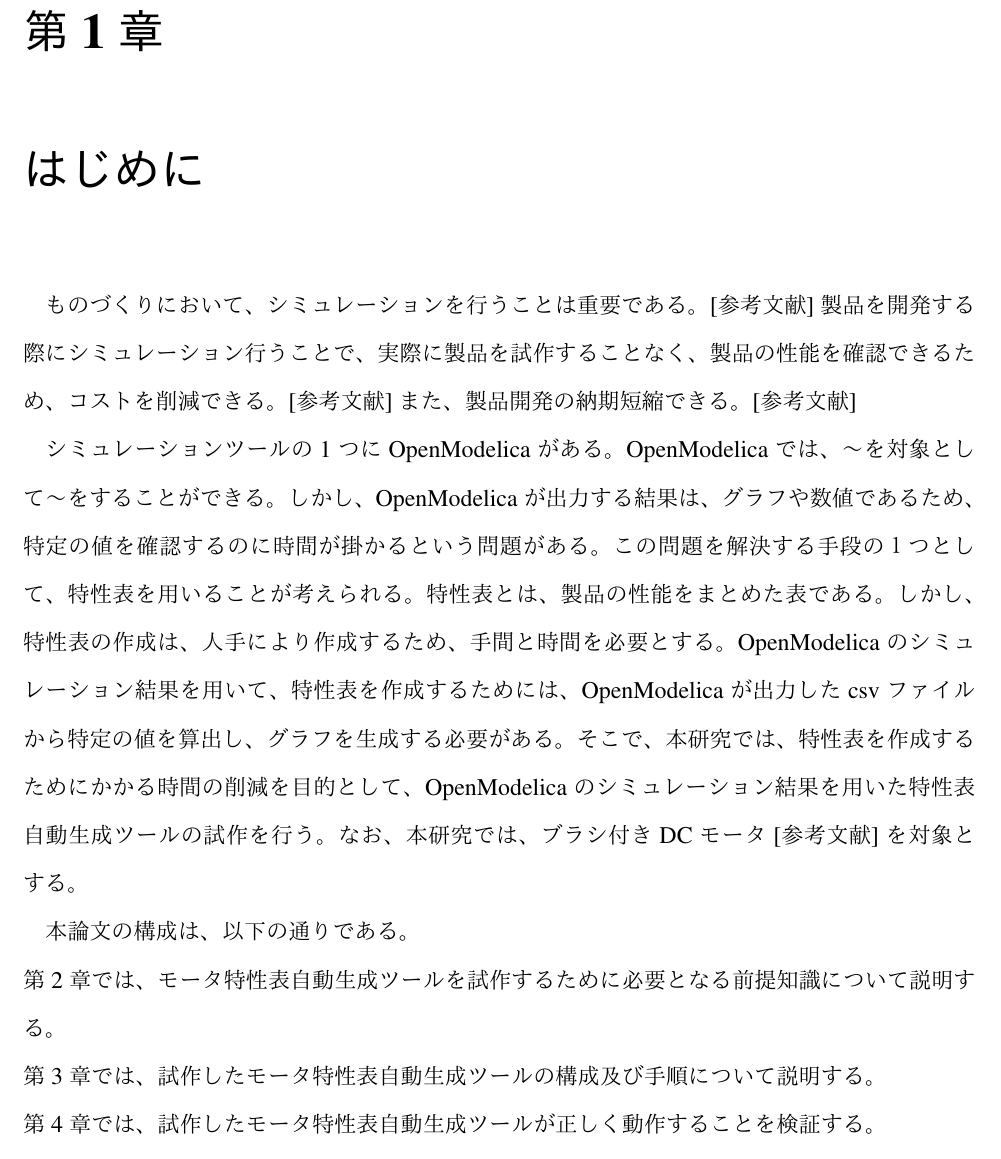
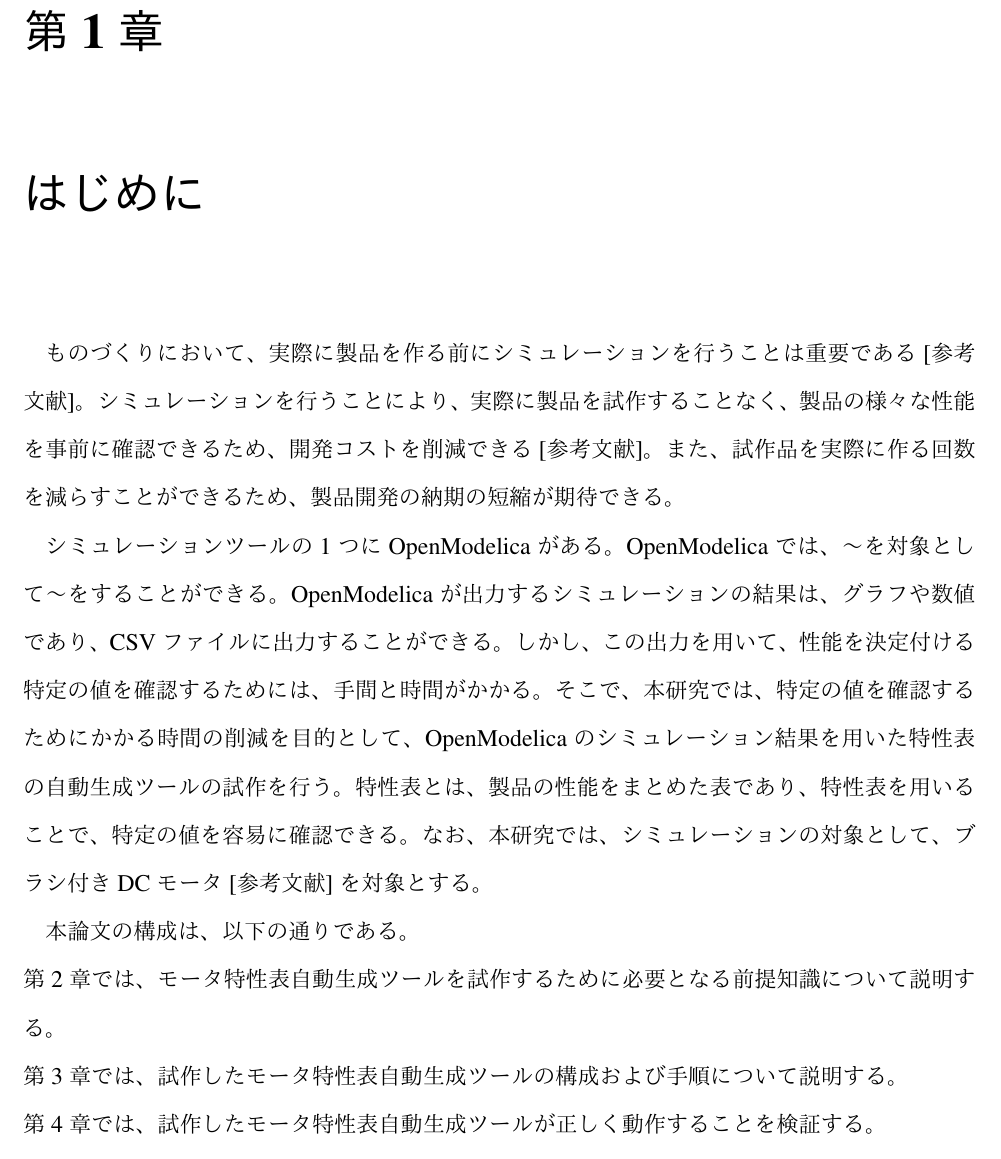
Before and after one commit to korosuke613/harakai-paper, a LaTeX thesis (GraduateThesis.tex, which reads chapters/Introduction.tex): part of page 3 of 22, cut so that both start at the same text. The pictures show the PDF file GraduateThesis.pdf that the author committed with the source.

Commit message:
特性表の作成から特性表を用いる方にシフト

```diff
--- a/chapters/Introduction.tex
+++ b/chapters/Introduction.tex
@@ -1,9 +1,10 @@
 \chapter{はじめに}\label{cha:Introduction}
+ものづくりにおいて、実際に製品を作る前にシミュレーションを行うことは重要である[参考文献]。シミュレーションを行うことにより、実際に製品を試作することなく、製品の様々な性能を事前に確認できるため、開発コストを削減できる[参考文献]。また、試作品を実際に作る回数を減らすことができるため、製品開発の納期の短縮が期待できる。
+
+シミュレーションツールの1つにOpenModelicaがある。OpenModelicaでは、～を対象として～をすることができる。OpenModelicaが出力するシミュレーションの結果は、グラフや数値であり、CSVファイルに出力することができる。しかし、この出力を用いて、性能を決定付ける特定の値を確認するためには、手間と時間がかかる。そこで、本研究では、特定の値を確認するためにかかる時間の削減を目的として、OpenModelicaのシミュレーション結果を用いた特性表の自動生成ツールの試作を行う。特性表とは、製品の性能をまとめた表であり、特性表を用いることで、特定の値を容易に確認できる。なお、本研究では、シミュレーションの対象として、ブラシ付きDCモータ[参考文献]を対象とする。
 
 
-ものづくりにおいて、シミュレーションを行うことは重要である。[参考文献]製品を開発する際にシミュレーション行うことで、実際に製品を試作することなく、製品の性能を確認できるため、コストを削減できる。[参考文献]また、製品開発の納期短縮できる。[参考文献]
-
-シミュレーションツールの1つにOpenModelicaがある。OpenModelicaでは、～を対象として～をすることができる。しかし、OpenModelicaが出力する結果は、グラフや数値であるため、特定の値を確認するのに時間が掛かるという問題がある。この問題を解決する手段の１つとして、特性表を用いることが考えられる。特性表とは、製品の性能をまとめた表である。しかし、特性表の作成は、人手により作成するため、手間と時間を必要とする。OpenModelicaのシミュレーション結果を用いて、特性表を作成するためには、OpenModelicaが出力したcsvファイルから特定の値を算出し、グラフを生成する必要がある。そこで、本研究では、特性表を作成するためにかかる時間の削減を目的として、OpenModelicaのシミュレーション結果を用いた特性表自動生成ツールの試作を行う。なお、本研究では、ブラシ付きDCモータ[参考文献]を対象とする。
+% この問題を解決する手段の１つとして、特性表を用いることが考えられる。しかし、特性表の作成は、人手により作成するため、手間と時間を必要とする。OpenModelicaのシミュレーション結果を用いて、特性表を作成するためには、OpenModelicaが出力したcsvファイルから特定の値を算出し、グラフを生成する必要がある。
 
 本論文の構成は、以下の通りである。\\
 第2章では、モータ特性表自動生成ツールを試作するために必要となる前提知識について説明する。\\
```
Also changed, not shown: GraduateThesis.pdf, chapters/Introduction.tex (2 more changed lines), 4 other files.
